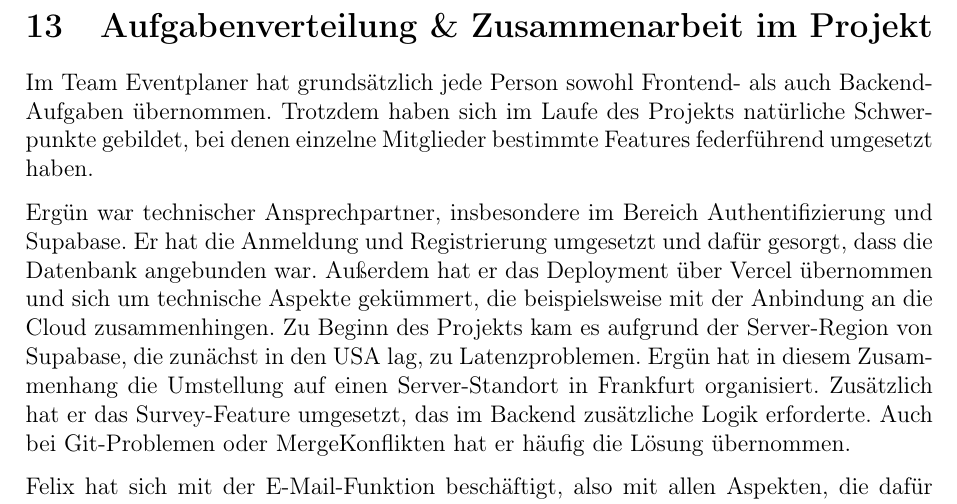
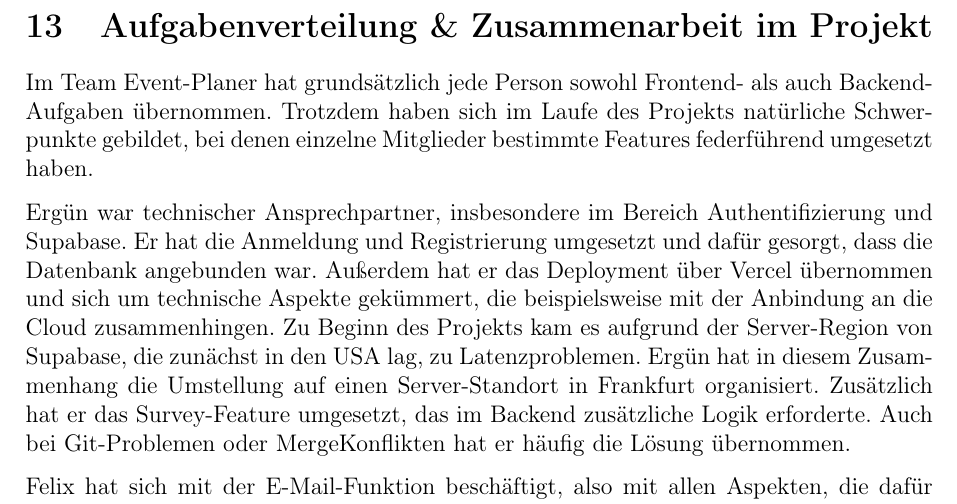
Before and after one commit to pndroa/event-planer-dokumentation, a LaTeX document (dokument.tex): part of page 29 of 45, cut so that both start at the same text. Compiled offline with pdfLaTeX.

Commit message:
Update documentation and generated files for consistency and accuracy

```diff
--- a/dokument.tex
+++ b/dokument.tex
@@ -810,7 +810,7 @@ Im System gibt es viele wiederkehrende Formate wie interne Schulungen oder Vortr
 
 \section{Aufgabenverteilung \& Zusammenarbeit im Projekt}
 
-Im Team Eventplaner hat grundsätzlich jede Person sowohl Frontend- als auch Backend-Aufgaben übernommen. Trotzdem haben sich im Laufe des Projekts natürliche Schwerpunkte gebildet, bei denen einzelne Mitglieder bestimmte Features federführend umgesetzt haben.
+Im Team Event-Planer hat grundsätzlich jede Person sowohl Frontend- als auch Backend-Aufgaben übernommen. Trotzdem haben sich im Laufe des Projekts natürliche Schwerpunkte gebildet, bei denen einzelne Mitglieder bestimmte Features federführend umgesetzt haben.
 
 Ergün war technischer Ansprechpartner, insbesondere im Bereich Authentifizierung und Supabase. Er hat die Anmeldung und Registrierung umgesetzt und dafür gesorgt, dass die Datenbank angebunden war. Außerdem hat er das \gls{Deployment} über \gls{Vercel} übernommen und sich um technische Aspekte gekümmert, die beispielsweise mit der Anbindung an die Cloud zusammenhingen. Zu Beginn des Projekts kam es aufgrund der Server-Region von Supabase, die zunächst in den USA lag, zu Latenzproblemen. Ergün hat in diesem Zusammenhang die Umstellung auf einen Server-Standort in Frankfurt organisiert. Zusätzlich hat er das Survey-Feature umgesetzt, das im Backend zusätzliche Logik erforderte. Auch bei Git-Problemen oder MergeKonflikten hat er häufig die Lösung übernommen.
 
```
Also changed, not shown: dokument.tex (2 more changed lines), 4 other files.
